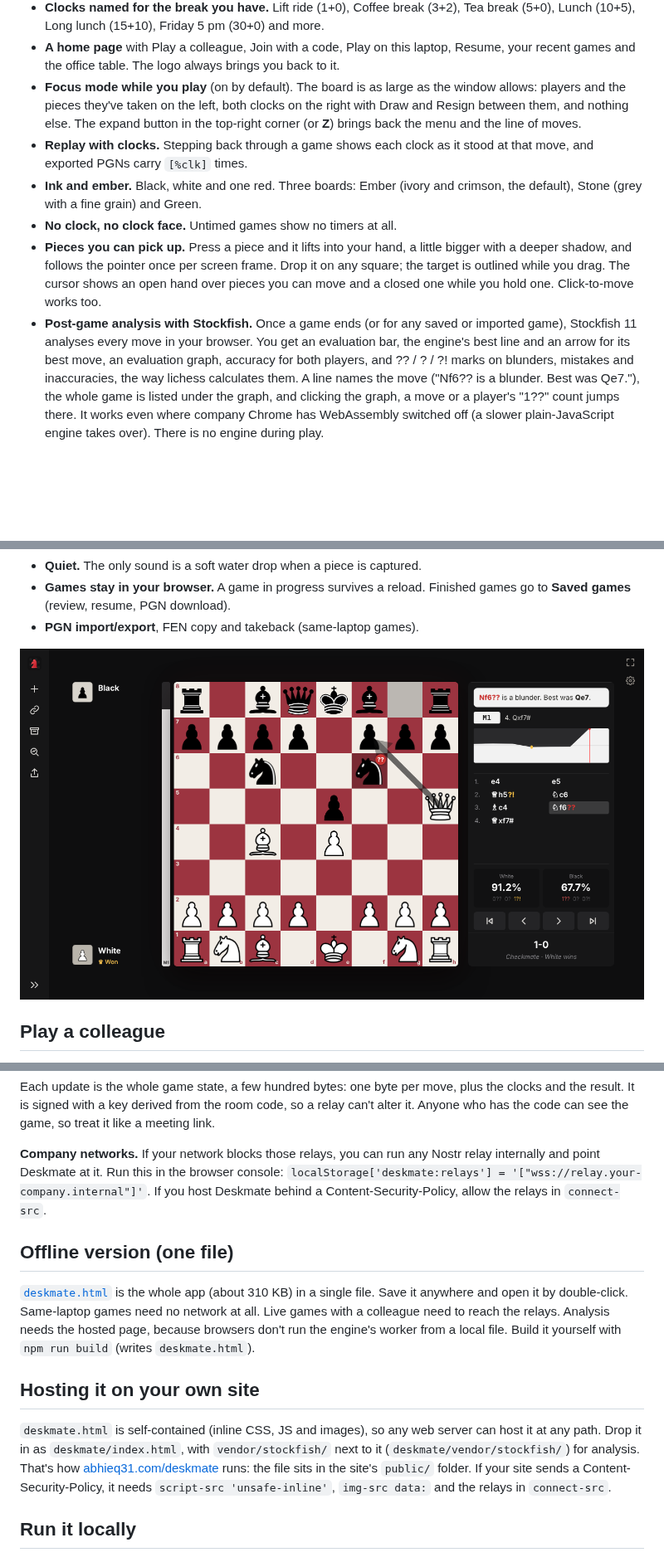
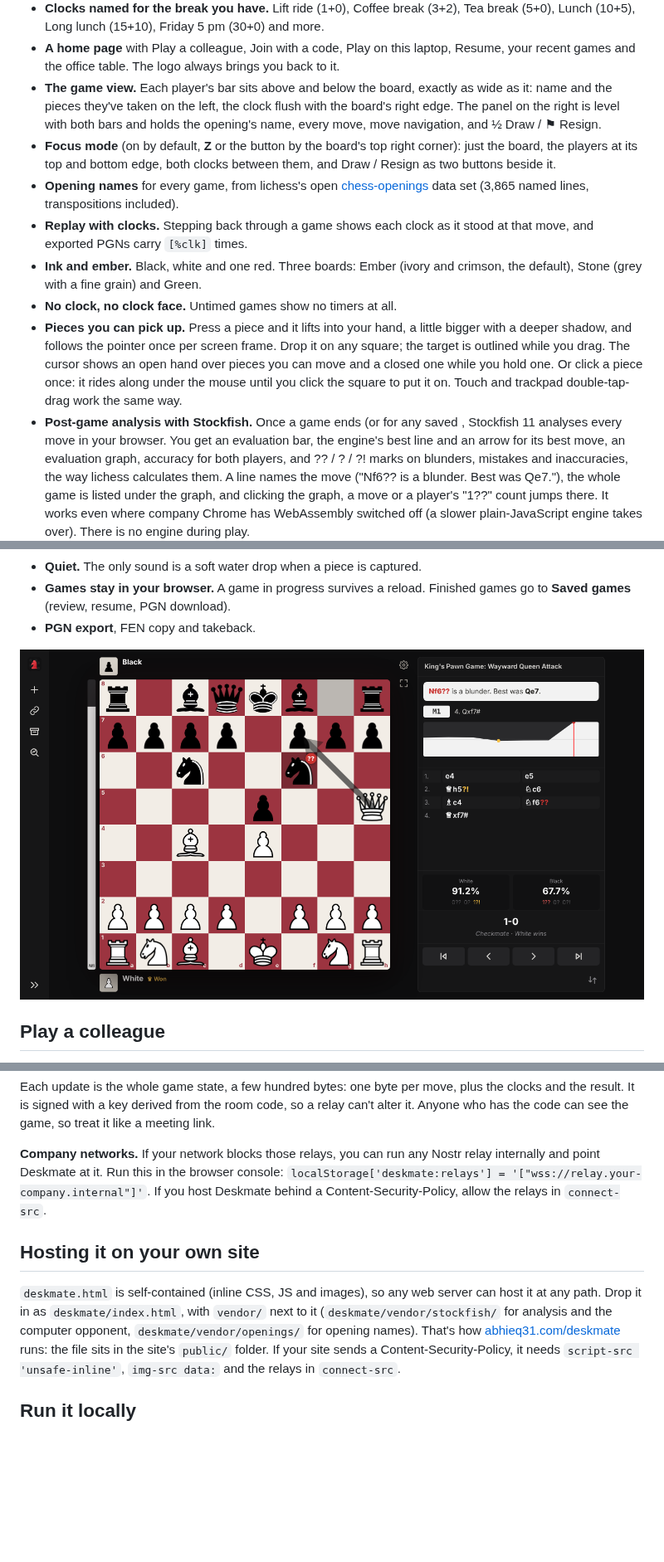
Before and after one commit to abhieq31/Deskmate, a Markdown page: README.md, 3 parts joined by grey strips. Shown at 83% size. Drawn GitHub-style; pictures changed too: docs/analysis.png; blank space fills up the shorter version.

```diff
--- a/README.md
+++ b/README.md
@@ -41,11 +41,17 @@ Please use it in line with your employer's policies.
 - **A home page** with Play a colleague, Join with a code, Play on this
   laptop, Resume, your recent games and the office table. The logo always
   brings you back to it.
-- **Focus mode while you play** (on by default). The board is as large as
-  the window allows: players and the pieces they've taken on the left,
-  both clocks on the right with Draw and Resign between them, and nothing
-  else. The expand button in the top-right corner (or **Z**) brings back
-  the menu and the line of moves.
+- **The game view.** Each player's bar sits above and below the board,
+  exactly as wide as it: name and the pieces they've taken on the left,
+  the clock flush with the board's right edge. The panel on the right is
+  level with both bars and holds the opening's name, every move, move
+  navigation, and ½ Draw / ⚑ Resign.
+- **Focus mode** (on by default, **Z** or the button by the board's top
+  right corner): just the board, the players at its top and bottom edge,
+  both clocks between them, and Draw / Resign as two buttons beside it.
+- **Opening names** for every game, from lichess's open
+  [chess-openings](https://github.com/lichess-org/chess-openings) data set
+  (3,865 named lines, transpositions included).
 - **Replay with clocks.** Stepping back through a game shows each clock as
   it stood at that move, and exported PGNs carry `[%clk]` times.
 - **Ink and ember.** Black, white and one red. Three boards: Ember (ivory
@@ -55,9 +61,11 @@ Please use it in line with your employer's policies.
   a little bigger with a deeper shadow, and follows the pointer once per
   screen frame. Drop it on any square; the target is outlined while you
   drag. The cursor shows an open hand over pieces you can move and a
-  closed one while you hold one. Click-to-move works too.
+  closed one while you hold one. Or click a piece once: it rides along
+  under the mouse until you click the square to put it on. Touch and
+  trackpad double-tap-drag work the same way.
 - **Post-game analysis with Stockfish.** Once a game ends (or for any saved
-  or imported game), Stockfish 11 analyses every move in your browser. You
+, Stockfish 11 analyses every move in your browser. You
   get an evaluation bar, the engine's best line and an arrow for its best
   move, an evaluation graph, accuracy for both players, and ?? / ? / ?!
   marks on blunders, mistakes and inaccuracies, the way lichess calculates
@@ -78,7 +86,7 @@ Please use it in line with your employer's policies.
 - **Quiet.** The only sound is a soft water drop when a piece is captured.
 - **Games stay in your browser.** A game in progress survives a reload.
   Finished games go to **Saved games** (review, resume, PGN download).
-- **PGN import/export**, FEN copy and takeback (same-laptop games).
+- **PGN export**, FEN copy and takeback.
 
 <img src="docs/analysis.png" alt="Post-game analysis: evaluation bar, best-move arrow, evaluation graph and accuracy for both players" width="760" />
 
@@ -115,20 +123,12 @@ console:
 If you host Deskmate behind a Content-Security-Policy, allow the relays in
 `connect-src`.
 
-## Offline version (one file)
-
-[`deskmate.html`](https://github.com/abhieq31/Deskmate/raw/main/deskmate.html)
-is the whole app (about 310 KB) in a single file. Save it anywhere and open
-it by double-click. Same-laptop games need no network at all. Live games with
-a colleague need to reach the relays. Analysis needs the hosted page, because
-browsers don't run the engine's worker from a local file. Build it yourself with `npm run build`
-(writes `deskmate.html`).
-
 ## Hosting it on your own site
 
 `deskmate.html` is self-contained (inline CSS, JS and images), so any web
 server can host it at any path. Drop it in as `deskmate/index.html`, with
-`vendor/stockfish/` next to it (`deskmate/vendor/stockfish/`) for analysis. That's
+`vendor/` next to it (`deskmate/vendor/stockfish/` for analysis and the
+computer opponent, `deskmate/vendor/openings/` for opening names). That's
 how [abhieq31.com/deskmate](https://abhieq31.com/deskmate) runs: the file sits
 in the site's `public/` folder. If your site sends a Content-Security-Policy,
 it needs `script-src 'unsafe-inline'`, `img-src data:` and the relays in
```
Also changed, not shown: other parts of README.md (+5 -3 lines), docs/phone.png, docs/screenshot.png, 14 other files.
